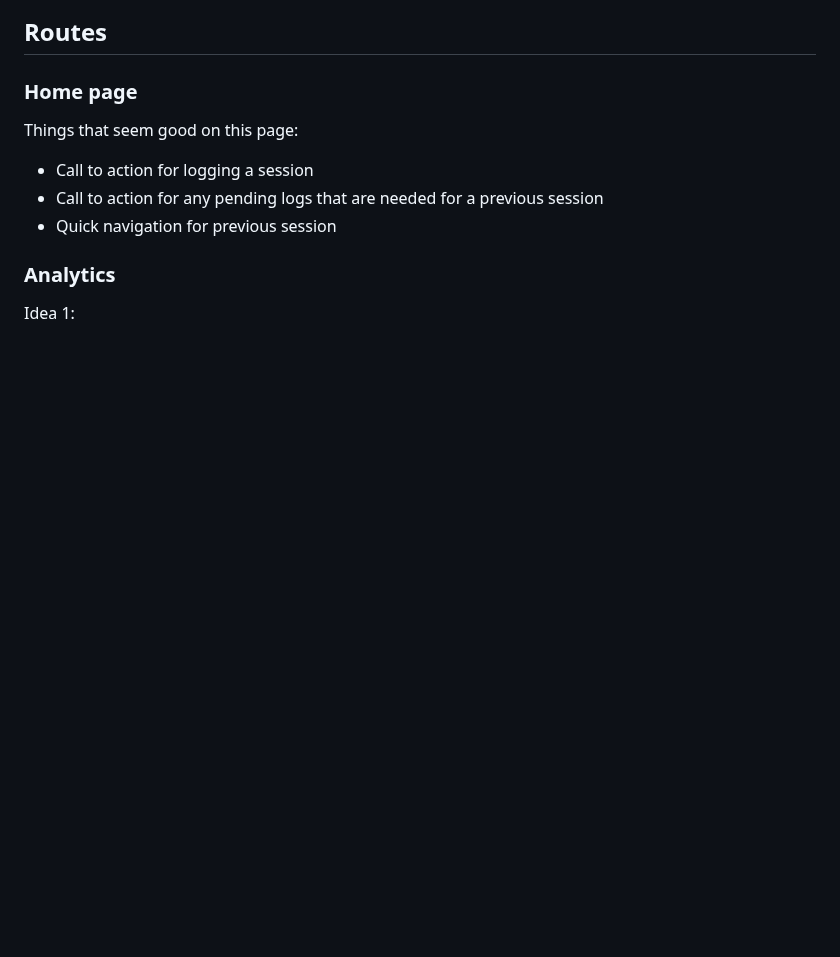
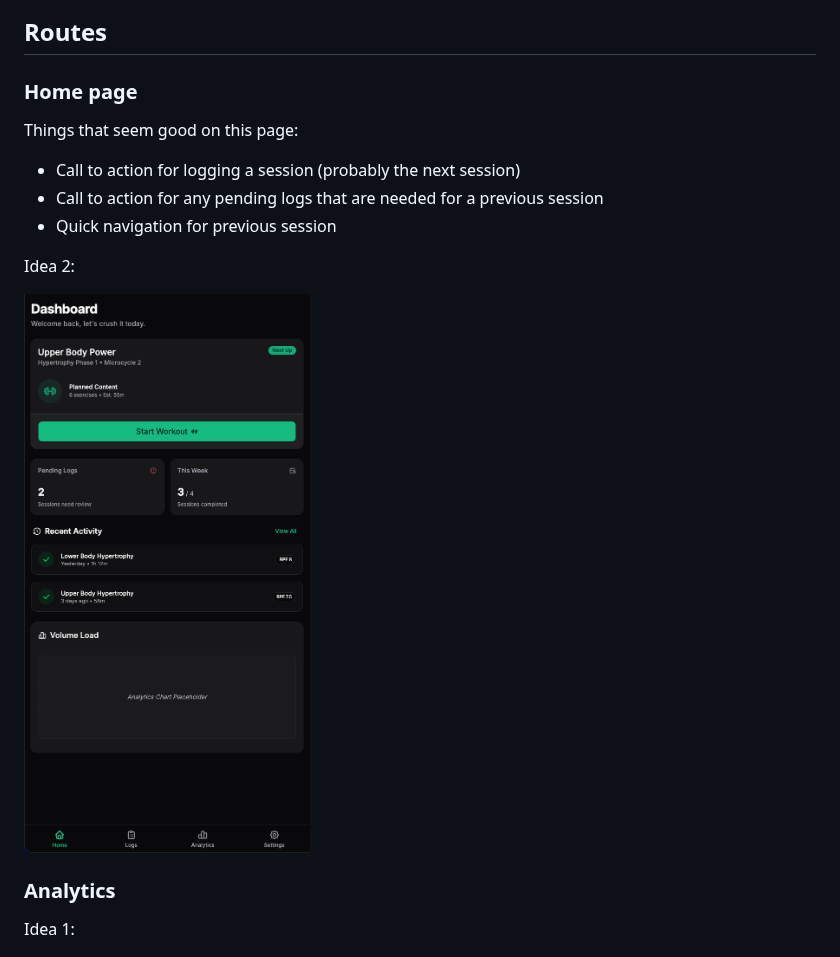
Before and after one commit to aneuhold/workout, a Markdown page: docs/workout-ui.md, the part around the change. Rendered like a GitHub page; pictures changed too: docs/images/image-1.png (added); blank space fills up the shorter version.

```diff
--- a/docs/workout-ui.md
+++ b/docs/workout-ui.md
@@ -14,9 +14,13 @@ When in desktop width, it should move to the left:
 
 Things that seem good on this page:
 
-- Call to action for logging a session
+- Call to action for logging a session (probably the next session)
 - Call to action for any pending logs that are needed for a previous session
 - Quick navigation for previous session
+
+Idea 2:
+
+![alt text](images/image-1.png)
 
 ### Analytics
 
```
Also changed, not shown: 5 other files.
